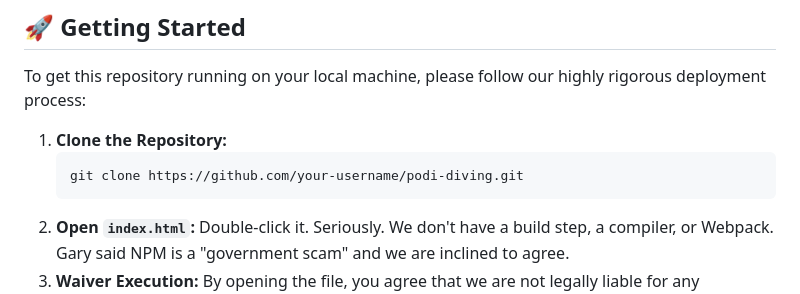
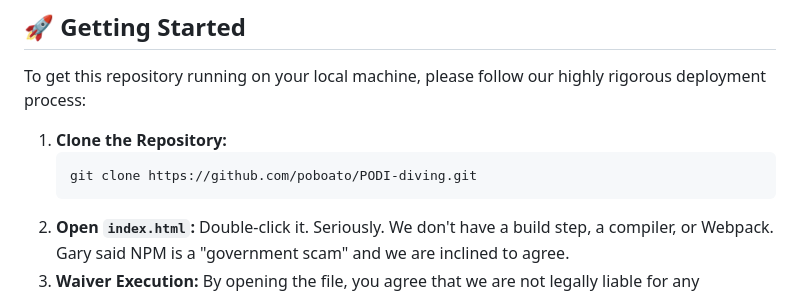
Before and after one commit to poboato/PODI-diving, a Markdown page: README.md, the part around the change. Rendered like a GitHub page.

Commit message:
Update clone URL in README
Replace placeholder clone command with the correct repository URL (https://github.com/poboato/PODI-diving.git) so users can successfully clone the project instead of using 'your-username'.

````diff
--- a/README.md
+++ b/README.md
@@ -40,7 +40,7 @@ To get this repository running on your local machine, please follow our highly r
 
 1.  **Clone the Repository:**
     ```bash
-    git clone https://github.com/your-username/podi-diving.git
+    git clone https://github.com/poboato/PODI-diving.git
     ```
 2.  **Open `index.html`:**
     Double-click it. Seriously. We don't have a build step, a compiler, or Webpack. Gary said NPM is a "government scam" and we are inclined to agree.
````
